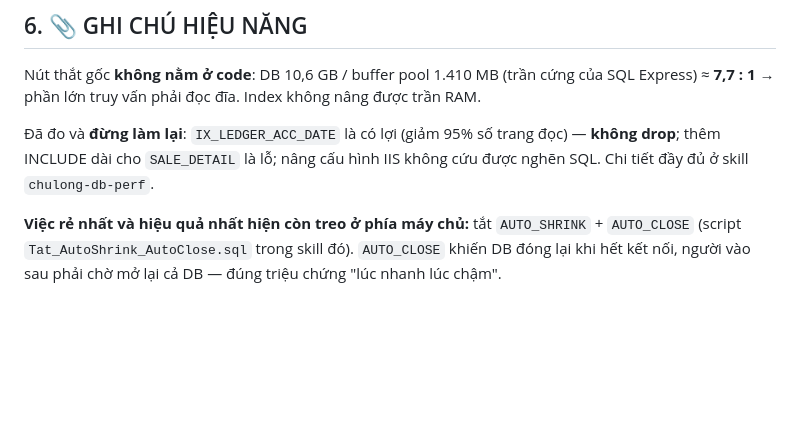
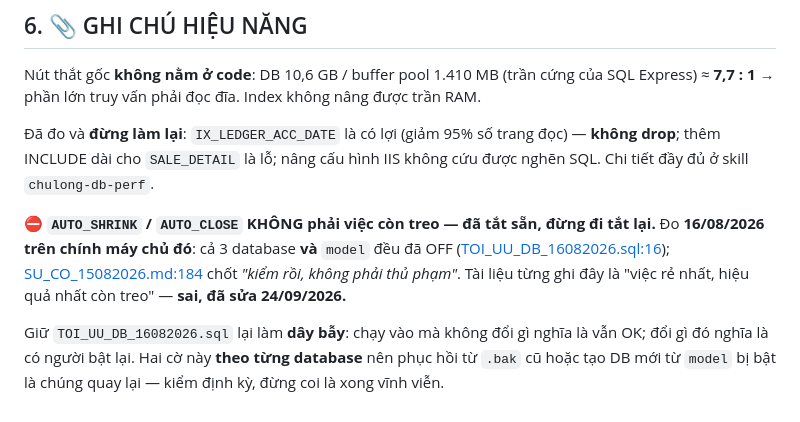
Before and after one commit to trungkhanhduong93/ledgerreport, a Markdown page: CLAUDE.md, the part around the change. GitHub-like rendering; blank space fills up the shorter version.

```diff
--- a/CLAUDE.md
+++ b/CLAUDE.md
@@ -939,6 +939,12 @@ Nút thắt gốc **không nằm ở code**: DB 10,6 GB / buffer pool 1.410 MB (
 thêm INCLUDE dài cho `SALE_DETAIL` là lỗ; nâng cấu hình IIS không cứu được nghẽn SQL.
 Chi tiết đầy đủ ở skill `chulong-db-perf`.
 
-**Việc rẻ nhất và hiệu quả nhất hiện còn treo ở phía máy chủ:** tắt `AUTO_SHRINK` + `AUTO_CLOSE`
-(script `Tat_AutoShrink_AutoClose.sql` trong skill đó). `AUTO_CLOSE` khiến DB đóng lại khi hết kết nối,
-người vào sau phải chờ mở lại cả DB — đúng triệu chứng "lúc nhanh lúc chậm".
+⛔ **`AUTO_SHRINK` / `AUTO_CLOSE` KHÔNG phải việc còn treo — đã tắt sẵn, đừng đi tắt lại.**
+Đo **16/08/2026 trên chính máy chủ đó**: cả 3 database **và** `model` đều đã OFF
+([TOI_UU_DB_16082026.sql:16](TOI_UU_DB_16082026.sql)); [SU_CO_15082026.md:184](SU_CO_15082026.md)
+chốt *"kiểm rồi, không phải thủ phạm"*. Tài liệu từng ghi đây là "việc rẻ nhất, hiệu quả nhất còn
+treo" — **sai, đã sửa 24/09/2026.**
+
+Giữ `TOI_UU_DB_16082026.sql` lại làm **dây bẫy**: chạy vào mà không đổi gì nghĩa là vẫn OK; đổi gì
+đó nghĩa là có người bật lại. Hai cờ này **theo từng database** nên phục hồi từ `.bak` cũ hoặc tạo
+DB mới từ `model` bị bật là chúng quay lại — kiểm định kỳ, đừng coi là xong vĩnh viễn.
```
Also changed, not shown: NHAT_KY_CONG_VIEC.md (+35 -5 lines).
